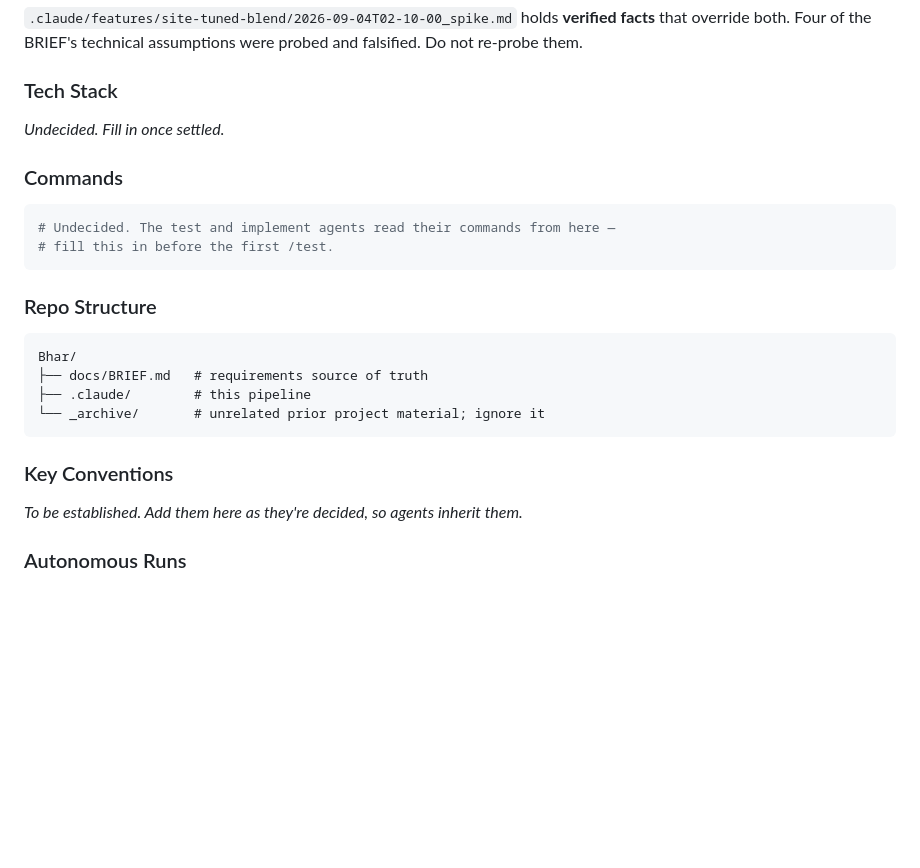
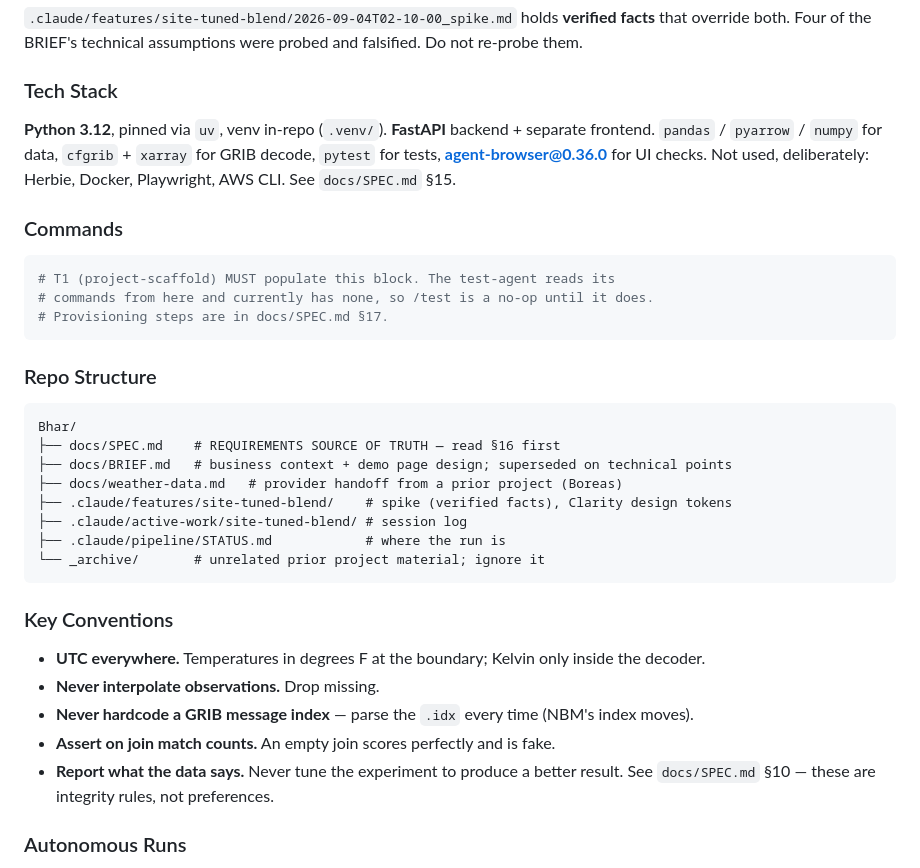
Before and after one commit to sgupta604/bhar, a Markdown page: CLAUDE.md, the part around the change. Drawn GitHub-style; blank space fills up the shorter version.

Commit message:
Fill CLAUDE.md project section: stack, repo map, conventions
Tech Stack and Key Conventions are settled, so agents inherit them.
Commands block left as an explicit TODO for T1 — the test-agent reads it and
/test is a no-op until T1 populates it.

Co-Authored-By: Claude Opus 5 (1M context) <noreply@anthropic.com>
Claude-Session: https://claude.ai/code/session_019kJDr9popAyEpYQC5NG6qJ

````diff
--- a/CLAUDE.md
+++ b/CLAUDE.md
@@ -88,24 +88,37 @@ You are a **dispatcher**. You read state, invoke commands, and report results.
 `.claude/features/site-tuned-blend/2026-09-04T02-10-00_spike.md` holds **verified facts** that override both. Four of the BRIEF's technical assumptions were probed and falsified. Do not re-probe them.
 
 ### Tech Stack
-_Undecided. Fill in once settled._
+**Python 3.12**, pinned via `uv`, venv in-repo (`.venv/`). **FastAPI** backend + separate
+frontend. `pandas` / `pyarrow` / `numpy` for data, `cfgrib` + `xarray` for GRIB decode,
+`pytest` for tests, **agent-browser@0.36.0** for UI checks.
+Not used, deliberately: Herbie, Docker, Playwright, AWS CLI. See `docs/SPEC.md` §15.
 
 ### Commands
 ```bash
-# Undecided. The test and implement agents read their commands from here —
-# fill this in before the first /test.
+# T1 (project-scaffold) MUST populate this block. The test-agent reads its
+# commands from here and currently has none, so /test is a no-op until it does.
+# Provisioning steps are in docs/SPEC.md §17.
 ```
 
 ### Repo Structure
 ```
 Bhar/
-├── docs/BRIEF.md   # requirements source of truth
-├── .claude/        # this pipeline
+├── docs/SPEC.md    # REQUIREMENTS SOURCE OF TRUTH — read §16 first
+├── docs/BRIEF.md   # business context + demo page design; superseded on technical points
+├── docs/weather-data.md   # provider handoff from a prior project (Boreas)
+├── .claude/features/site-tuned-blend/    # spike (verified facts), Clarity design tokens
+├── .claude/active-work/site-tuned-blend/ # session log
+├── .claude/pipeline/STATUS.md            # where the run is
 └── _archive/       # unrelated prior project material; ignore it
 ```
 
 ### Key Conventions
-_To be established. Add them here as they're decided, so agents inherit them._
+- **UTC everywhere.** Temperatures in degrees F at the boundary; Kelvin only inside the decoder.
+- **Never interpolate observations.** Drop missing.
+- **Never hardcode a GRIB message index** — parse the `.idx` every time (NBM's index moves).
+- **Assert on join match counts.** An empty join scores perfectly and is fake.
+- **Report what the data says.** Never tune the experiment to produce a better result.
+  See `docs/SPEC.md` §10 — these are integrity rules, not preferences.
 
 ### Autonomous Runs
 When the user explicitly asks for an unattended run ("build it while I sleep", "run the whole pipeline"), chain phases without pausing for confirmation between them, and update STATUS.md at each transition.
````
